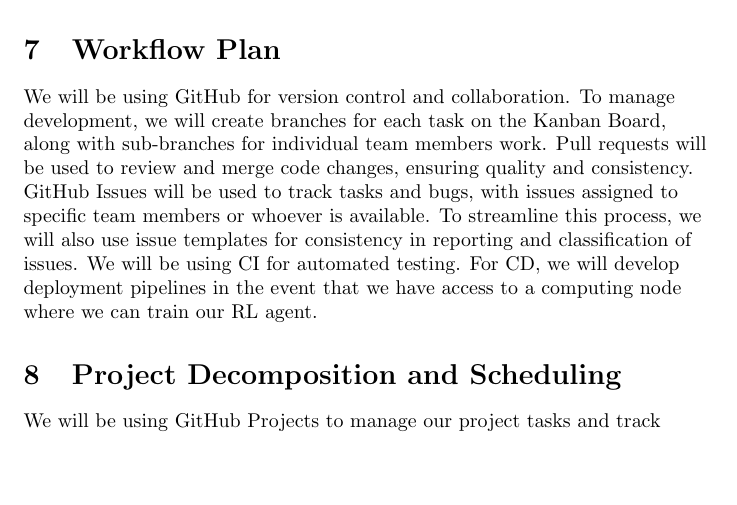
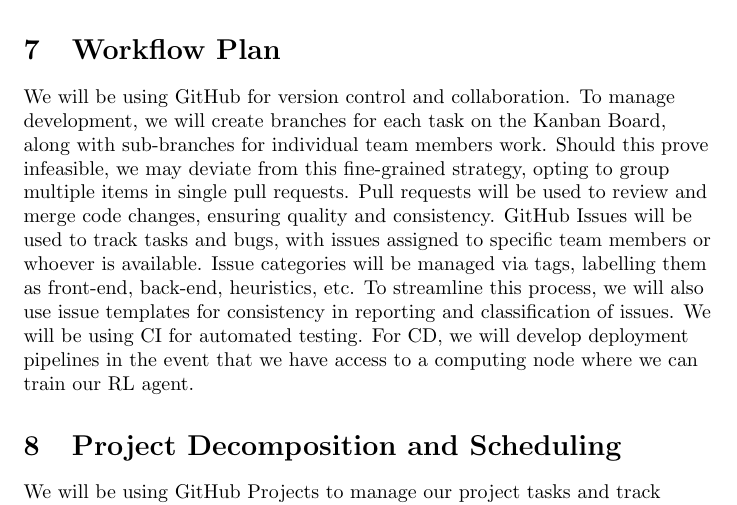
Before and after one commit to SY3141/RLCatan, a LaTeX document (docs/DevelopmentPlan/DevelopmentPlan.tex): part of page 3 of 10, cut so that both start at the same text, the shorter picture padded with empty space. Compiled offline with pdfLaTeX.

Commit message:
General small wording changes

```diff
--- a/docs/DevelopmentPlan/DevelopmentPlan.tex
+++ b/docs/DevelopmentPlan/DevelopmentPlan.tex
@@ -100,10 +100,12 @@
 \raggedright
 We will be using GitHub for version control and collaboration.
 To manage development, we will create branches for each task on the Kanban Board,
-along with sub-branches for individual team members work. Pull requests
-will be used to review and merge code changes, ensuring quality and
+along with sub-branches for individual team members work.
+Should this prove infeasible, we may deviate from this fine-grained strategy, opting to group multiple items in single pull requests.
+Pull requests will be used to review and merge code changes, ensuring quality and
 consistency. GitHub Issues will be used to track tasks and bugs, with
 issues assigned to specific team members or whoever is available.
+Issue categories will be managed via tags, labelling them as front-end, back-end, heuristics, etc.
 To streamline this process, we will also use issue templates for
 consistency in reporting and classification of issues.  We will be
 using CI for automated testing. For CD, we will develop deployment pipelines in the
```
